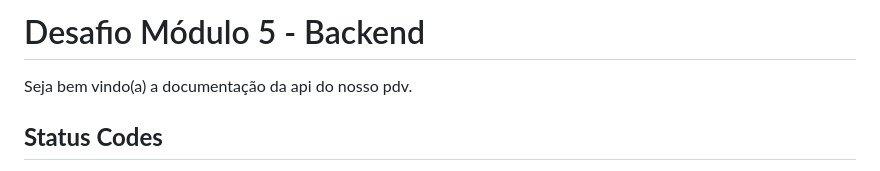
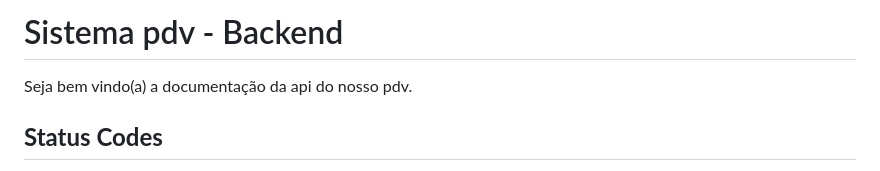
Before and after one commit to robertqsilva/sistema-backend-pdv, a Markdown page: README.md, the part around the change. Drawn GitHub-style.

Commit message:
refactor: mudando titulo do readme

```diff
--- a/README.md
+++ b/README.md
@@ -1,5 +1,5 @@
 
-# Desafio Módulo 5 - Backend
+# Sistema pdv - Backend
 
 Seja bem vindo(a) a documentação da api do nosso pdv.
 
```
